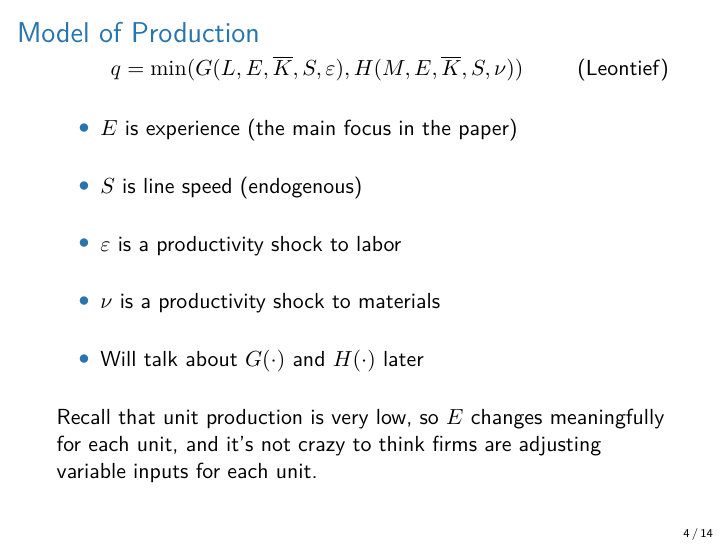
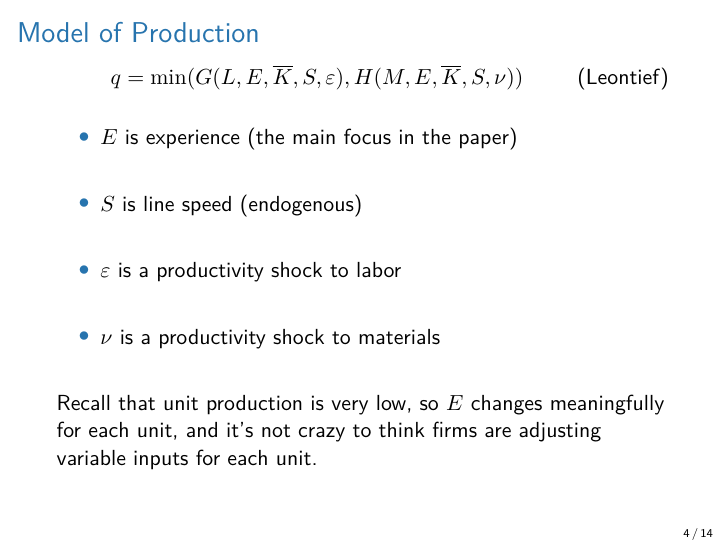
Before and after one commit to ChristopherAckerman/second_year_fall, LaTeX slides (io/papers/benkard/slides.tex): page 5 of 15. Compiled offline with pdfLaTeX.

Commit message:
minor changes

```diff
--- a/io/papers/benkard/slides.tex
+++ b/io/papers/benkard/slides.tex
@@ -46,7 +46,6 @@
     \vitem $S$ is line speed (endogenous)
     \vitem $\varepsilon$ is a productivity shock to labor
     \vitem $\nu$ is a productivity shock to materials
-    \vitem Will talk about $G(\cdot)$ and $H(\cdot)$ later
   \end{itemize}
   \vfill
   Recall that unit production is very low, so $E$ changes meaningfully for each unit, and it's not crazy to think firms are adjusting variable inputs for each unit.
```
Also changed, not shown: io/papers/benkard/slides.pdf, 1 other file.
